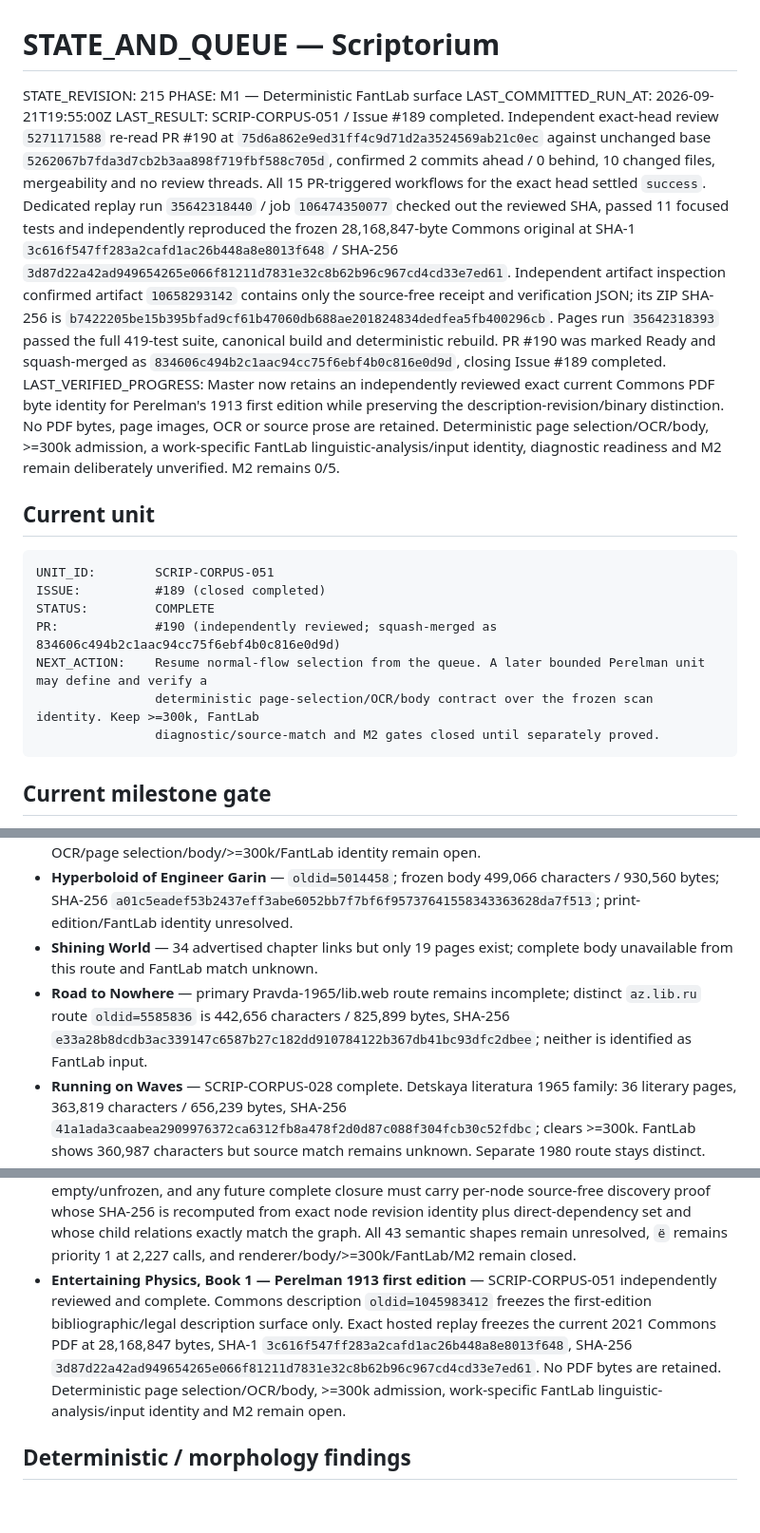
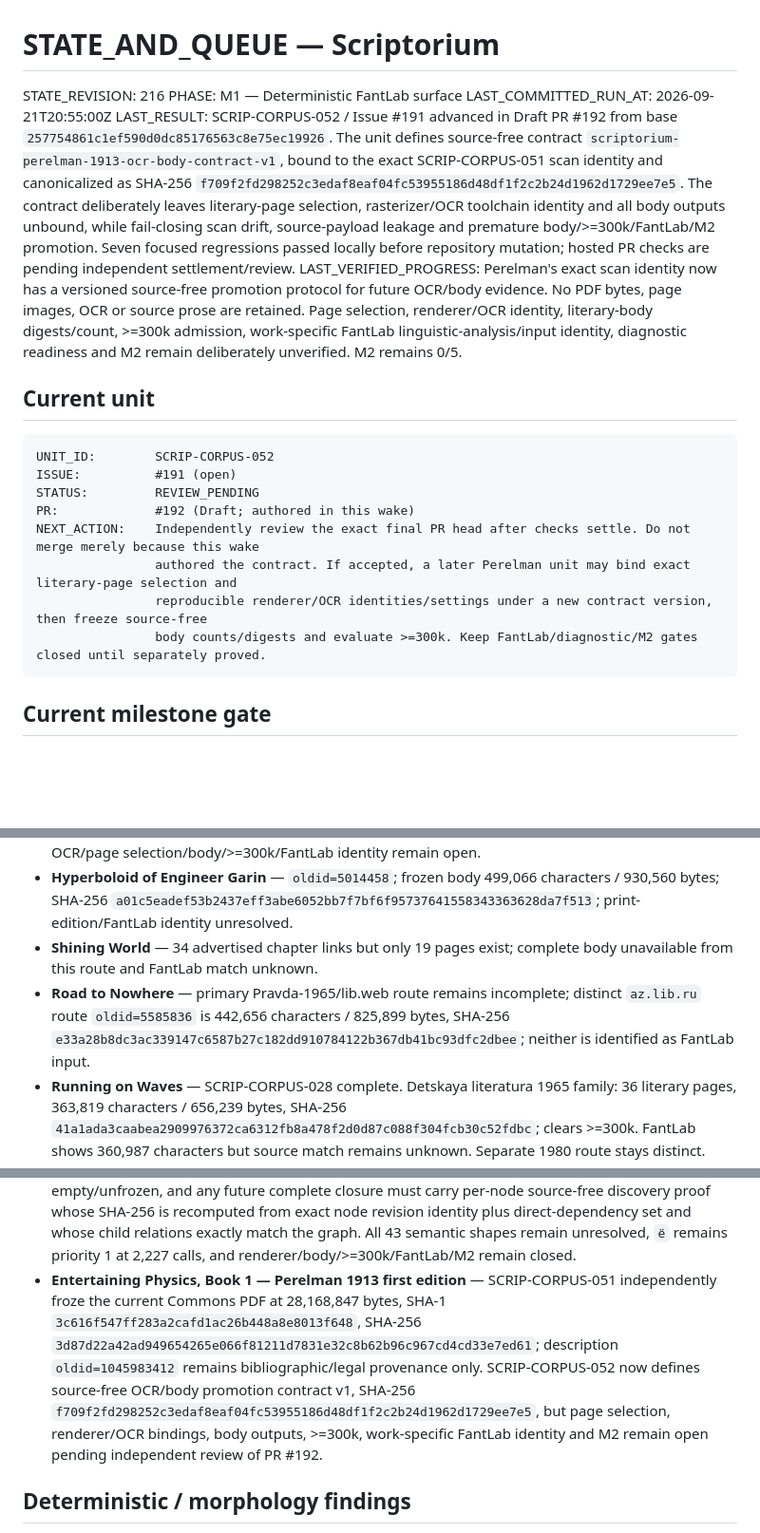
Before and after one commit to drevendev/Scriptorium, a Markdown page: project/STATE_AND_QUEUE.md, 3 parts joined by grey strips. Shown at 95% size. GitHub-like rendering; blank space fills up the shorter version.

Commit message:
SCRIP-CORPUS-052: record review-pending state

````diff
--- a/project/STATE_AND_QUEUE.md
+++ b/project/STATE_AND_QUEUE.md
@@ -1,21 +1,22 @@
 # STATE_AND_QUEUE — Scriptorium
 
-STATE_REVISION: 215
+STATE_REVISION: 216
 PHASE: M1 — Deterministic FantLab surface
-LAST_COMMITTED_RUN_AT: 2026-09-21T19:55:00Z
-LAST_RESULT: SCRIP-CORPUS-051 / Issue #189 completed. Independent exact-head review `5271171588` re-read PR #190 at `75d6a862e9ed31ff4c9d71d2a3524569ab21c0ec` against unchanged base `5262067b7fda3d7cb2b3aa898f719fbf588c705d`, confirmed 2 commits ahead / 0 behind, 10 changed files, mergeability and no review threads. All 15 PR-triggered workflows for the exact head settled `success`. Dedicated replay run `35642318440` / job `106474350077` checked out the reviewed SHA, passed 11 focused tests and independently reproduced the frozen 28,168,847-byte Commons original at SHA-1 `3c616f547ff283a2cafd1ac26b448a8e8013f648` / SHA-256 `3d87d22a42ad949654265e066f81211d7831e32c8b62b96c967cd4cd33e7ed61`. Independent artifact inspection confirmed artifact `10658293142` contains only the source-free receipt and verification JSON; its ZIP SHA-256 is `b7422205be15b395bfad9cf61b47060db688ae201824834dedfea5fb400296cb`. Pages run `35642318393` passed the full 419-test suite, canonical build and deterministic rebuild. PR #190 was marked Ready and squash-merged as `834606c494b2c1aac94cc75f6ebf4b0c816e0d9d`, closing Issue #189 completed.
-LAST_VERIFIED_PROGRESS: Master now retains an independently reviewed exact current Commons PDF byte identity for Perelman's 1913 first edition while preserving the description-revision/binary distinction. No PDF bytes, page images, OCR or source prose are retained. Deterministic page selection/OCR/body, >=300k admission, a work-specific FantLab linguistic-analysis/input identity, diagnostic readiness and M2 remain deliberately unverified. M2 remains 0/5.
+LAST_COMMITTED_RUN_AT: 2026-09-21T20:55:00Z
+LAST_RESULT: SCRIP-CORPUS-052 / Issue #191 advanced in Draft PR #192 from base `257754861c1ef590d0dc85176563c8e75ec19926`. The unit defines source-free contract `scriptorium-perelman-1913-ocr-body-contract-v1`, bound to the exact SCRIP-CORPUS-051 scan identity and canonicalized as SHA-256 `f709f2fd298252c3edaf8eaf04fc53955186d48df1f2c2b24d1962d1729ee7e5`. The contract deliberately leaves literary-page selection, rasterizer/OCR toolchain identity and all body outputs unbound, while fail-closing scan drift, source-payload leakage and premature body/>=300k/FantLab/M2 promotion. Seven focused regressions passed locally before repository mutation; hosted PR checks are pending independent settlement/review.
+LAST_VERIFIED_PROGRESS: Perelman's exact scan identity now has a versioned source-free promotion protocol for future OCR/body evidence. No PDF bytes, page images, OCR or source prose are retained. Page selection, renderer/OCR identity, literary-body digests/count, >=300k admission, work-specific FantLab linguistic-analysis/input identity, diagnostic readiness and M2 remain deliberately unverified. M2 remains 0/5.
 
 ## Current unit
 
 ```text
-UNIT_ID:        SCRIP-CORPUS-051
-ISSUE:          #189 (closed completed)
-STATUS:         COMPLETE
-PR:             #190 (independently reviewed; squash-merged as 834606c494b2c1aac94cc75f6ebf4b0c816e0d9d)
-NEXT_ACTION:    Resume normal-flow selection from the queue. A later bounded Perelman unit may define and verify a
-                deterministic page-selection/OCR/body contract over the frozen scan identity. Keep >=300k, FantLab
-                diagnostic/source-match and M2 gates closed until separately proved.
+UNIT_ID:        SCRIP-CORPUS-052
+ISSUE:          #191 (open)
+STATUS:         REVIEW_PENDING
+PR:             #192 (Draft; authored in this wake)
+NEXT_ACTION:    Independently review the exact final PR head after checks settle. Do not merge merely because this wake
+                authored the contract. If accepted, a later Perelman unit may bind exact literary-page selection and
+                reproducible renderer/OCR identities/settings under a new contract version, then freeze source-free
+                body counts/digests and evaluate >=300k. Keep FantLab/diagnostic/M2 gates closed until separately proved.
 ```
 
 ## Current milestone gate
@@ -43,14 +45,14 @@ Detailed evidence lives in `corpus/candidates/`, `benchmarks/`, `project/run-rec
 - **Petersburg** — SCRIP-CORPUS-038 complete. Exact 632-page 1916 first-book-edition Commons PDF: 3,621,459 bytes, SHA-1 `682476934dd6ed49c6bbcdb0720127c1812ff477`, SHA-256 `b08820ad1339894c6d20fbaa2367c11385492bf376d199f8de23c859ef6ddef5`; distinct from 1922. OCR/page selection/body/>=300k/FantLab identity remain open.
 - **Hyperboloid of Engineer Garin** — `oldid=5014458`; frozen body 499,066 characters / 930,560 bytes; SHA-256 `a01c5eadef53b2437eff3abe6052bb7f7bf6f95737641558343363628da7f513`; print-edition/FantLab identity unresolved.
 - **Shining World** — 34 advertised chapter links but only 19 pages exist; complete body unavailable from this route and FantLab match unknown.
-- **Road to Nowhere** — primary Pravda-1965/lib.web route remains incomplete; distinct `az.lib.ru` route `oldid=5585836` is 442,656 characters / 825,899 bytes, SHA-256 `e33a28b8dcdb3ac339147c6587b27c182dd910784122b367db41bc93dfc2dbee`; neither is identified as FantLab input.
+- **Road to Nowhere** — primary Pravda-1965/lib.web route remains incomplete; distinct `az.lib.ru` route `oldid=5585836` is 442,656 characters / 825,899 bytes, SHA-256 `e33a28b8dc3ac339147c6587b27c182dd910784122b367db41bc93dfc2dbee`; neither is identified as FantLab input.
 - **Running on Waves** — SCRIP-CORPUS-028 complete. Detskaya literatura 1965 family: 36 literary pages, 363,819 characters / 656,239 bytes, SHA-256 `41a1ada3caabea2909976372ca6312fb8a478f2d0d87c088f304fcb30c52fdbc`; clears >=300k. FantLab shows 360,987 characters but source match remains unknown. Separate 1980 route stays distinct.
 - **The White Guard** — Wikisource mixes two bibliographic source families across chapters 1–11 and 12–20; body remains unfrozen.
 - **The Twelve Chairs** — SCRIP-CORPUS-044 complete. 410 exact Page identities and exact Commons PDF (77,978,350 bytes; SHA-1 `4ab6aa42c3517169e99c1177b6fb6412cfe9187d`; SHA-256 `5a82f8101f9c17dfafcf8b45dc9ed5a7cdfa12a3e88d18bd0f0987e4fcd51eb4`) plus fail-closed surface/profile are frozen. 30 template shapes / 602 invocations and 410 `<references/>` remain unresolved; body/>=300k/FantLab identity remain open.
 - **The Life of Klim Samgin** — candidate-specific source graph, fail-closed extractor, per-part/composite body identities and provenance are frozen; exact historical MediaWiki/Poem deployment and FantLab input identity remain unresolved.
 - **Children of Captain Grant — Beketova translation** — 1,095,467 characters / 2,040,240 bytes; SHA-256 `4931eba535a4ef3989ac905d895258f00db57029e488d98511db50a7ce4d1161`; clears >=300k with explicit source/PD evidence. No FantLab result/input identity for this translation; M2 weight zero.
 - **On the Origin of Species — Rachinsky translation** — 418 exact Page identities, 388-literary/30-apparatus composition, exact-388 markup inventory, backing scan identity, render profile SHA-256 `2ebcfea51282505c28824f54f6a1795bd7e87e2f958ac59f5c843e68c2066f3d`, semantic backlog SHA-256 `4ec4f84566f5f3f8dccd1945906d1a782f4532547a13cadc8570cb5b682bdcb2`, and documentation evidence SHA-256 `d92bdfcad71aaa8a50f9f35b5b1ada462ed41619400c40576d0603cf154877dc` are retained. SCRIP-CORPUS-049 is independently reviewed and complete on master with replay contract SHA-256 `35bed756f4fafa4f443315c09d04a35c66441eb2249eced3c7540ac20c981afe`: `expandtemplates.revid` is context, not version pin; exact recursive dependency closure is still empty/unfrozen, and any future complete closure must carry per-node source-free discovery proof whose SHA-256 is recomputed from exact node revision identity plus direct-dependency set and whose child relations exactly match the graph. All 43 semantic shapes remain unresolved, `ё` remains priority 1 at 2,227 calls, and renderer/body/>=300k/FantLab/M2 remain closed.
-- **Entertaining Physics, Book 1 — Perelman 1913 first edition** — SCRIP-CORPUS-051 independently reviewed and complete. Commons description `oldid=1045983412` freezes the first-edition bibliographic/legal description surface only. Exact hosted replay freezes the current 2021 Commons PDF at 28,168,847 bytes, SHA-1 `3c616f547ff283a2cafd1ac26b448a8e8013f648`, SHA-256 `3d87d22a42ad949654265e066f81211d7831e32c8b62b96c967cd4cd33e7ed61`. No PDF bytes are retained. Deterministic page selection/OCR/body, >=300k admission, work-specific FantLab linguistic-analysis/input identity and M2 remain open.
+- **Entertaining Physics, Book 1 — Perelman 1913 first edition** — SCRIP-CORPUS-051 independently froze the current Commons PDF at 28,168,847 bytes, SHA-1 `3c616f547ff283a2cafd1ac26b448a8e8013f648`, SHA-256 `3d87d22a42ad949654265e066f81211d7831e32c8b62b96c967cd4cd33e7ed61`; description `oldid=1045983412` remains bibliographic/legal provenance only. SCRIP-CORPUS-052 now defines source-free OCR/body promotion contract v1, SHA-256 `f709f2fd298252c3edaf8eaf04fc53955186d48df1f2c2b24d1962d1729ee7e5`, but page selection, renderer/OCR bindings, body outputs, >=300k, work-specific FantLab identity and M2 remain open pending independent review of PR #192.
 
 ## Deterministic / morphology findings
 
````
Also changed, not shown: other parts of project/STATE_AND_QUEUE.md (+3 -2 lines).
